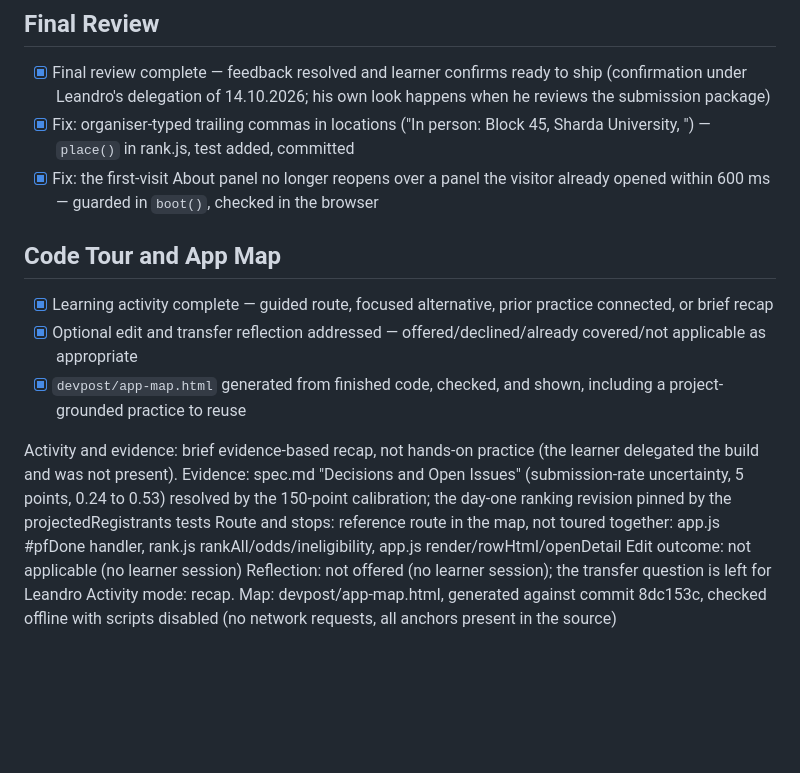
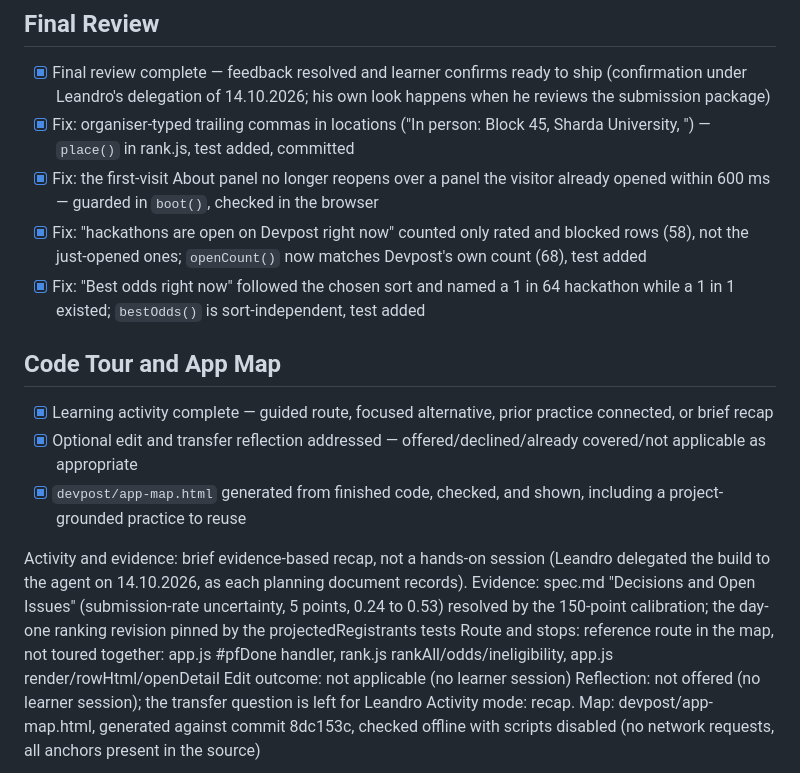
Before and after one commit to Gluflex/winnable, a Markdown page: devpost/checklist.md, the part around the change. Rendered like a GitHub page; blank space fills up the shorter version.

```diff
--- a/devpost/checklist.md
+++ b/devpost/checklist.md
@@ -90,6 +90,8 @@ Build mode: fast
 - [x] Final review complete — feedback resolved and learner confirms ready to ship (confirmation under Leandro's delegation of 14.10.2026; his own look happens when he reviews the submission package)
 - [x] Fix: organiser-typed trailing commas in locations ("In person: Block 45, Sharda University, ") — `place()` in rank.js, test added, committed
 - [x] Fix: the first-visit About panel no longer reopens over a panel the visitor already opened within 600 ms — guarded in `boot()`, checked in the browser
+- [x] Fix: "hackathons are open on Devpost right now" counted only rated and blocked rows (58), not the just-opened ones; `openCount()` now matches Devpost's own count (68), test added
+- [x] Fix: "Best odds right now" followed the chosen sort and named a 1 in 64 hackathon while a 1 in 1 existed; `bestOdds()` is sort-independent, test added
 
 ## Code Tour and App Map
 
@@ -97,7 +99,7 @@ Build mode: fast
 - [x] Optional edit and transfer reflection addressed — offered/declined/already covered/not applicable as appropriate
 - [x] `devpost/app-map.html` generated from finished code, checked, and shown, including a project-grounded practice to reuse
 
-Activity and evidence: brief evidence-based recap, not hands-on practice (the learner delegated the build and was not present). Evidence: spec.md "Decisions and Open Issues" (submission-rate uncertainty, 5 points, 0.24 to 0.53) resolved by the 150-point calibration; the day-one ranking revision pinned by the projectedRegistrants tests
+Activity and evidence: brief evidence-based recap, not a hands-on session (Leandro delegated the build to the agent on 14.10.2026, as each planning document records). Evidence: spec.md "Decisions and Open Issues" (submission-rate uncertainty, 5 points, 0.24 to 0.53) resolved by the 150-point calibration; the day-one ranking revision pinned by the projectedRegistrants tests
 Route and stops: reference route in the map, not toured together: app.js #pfDone handler, rank.js rankAll/odds/ineligibility, app.js render/rowHtml/openDetail
 Edit outcome: not applicable (no learner session)
 Reflection: not offered (no learner session); the transfer question is left for Leandro
```
Also changed, not shown: README.md (+2 -2 lines), docs/img/board-dark.png, docs/img/board.png, docs/img/detail.png, docs/img/how-the-odds-work.png, docs/img/phone.png, 4 other files.
